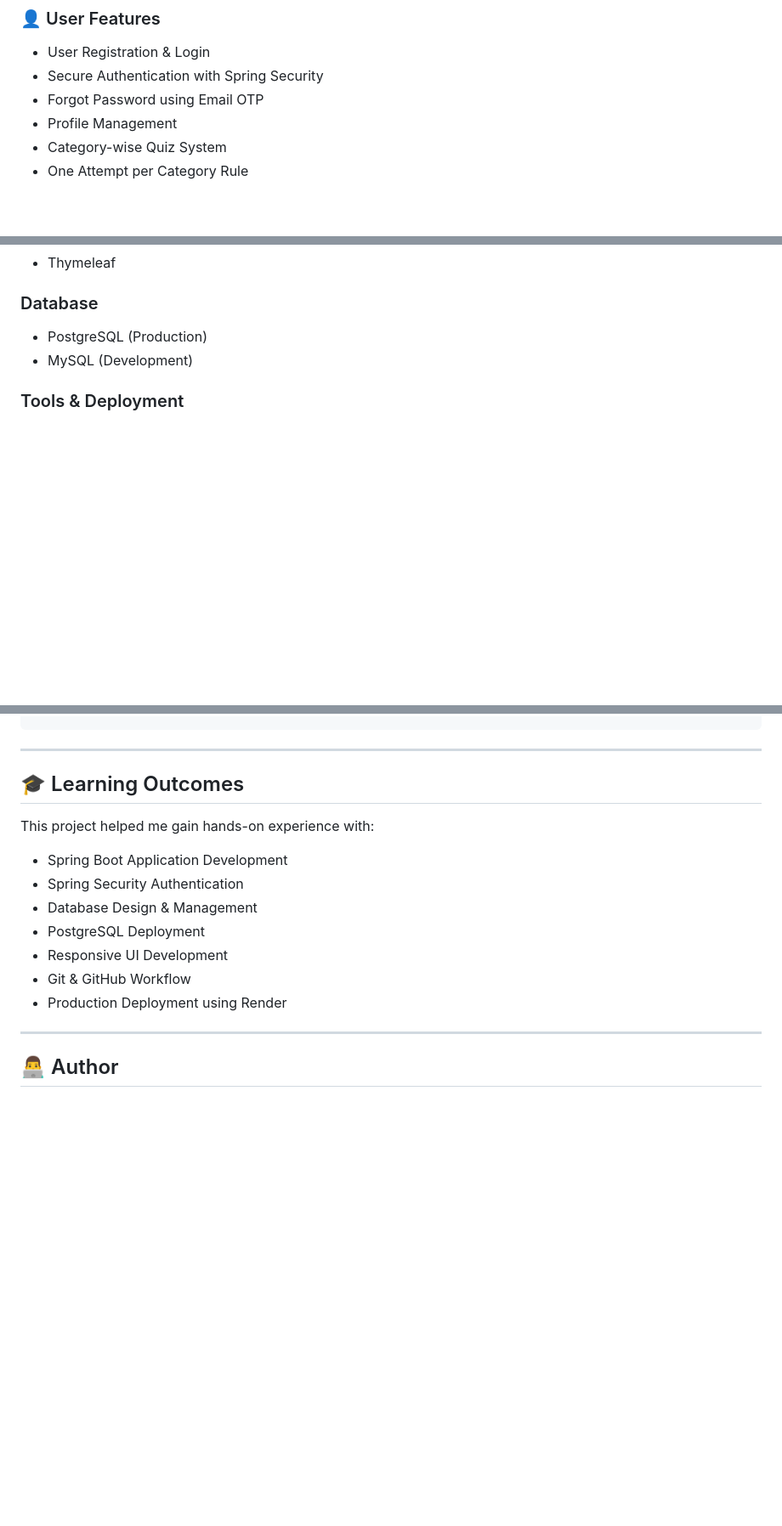
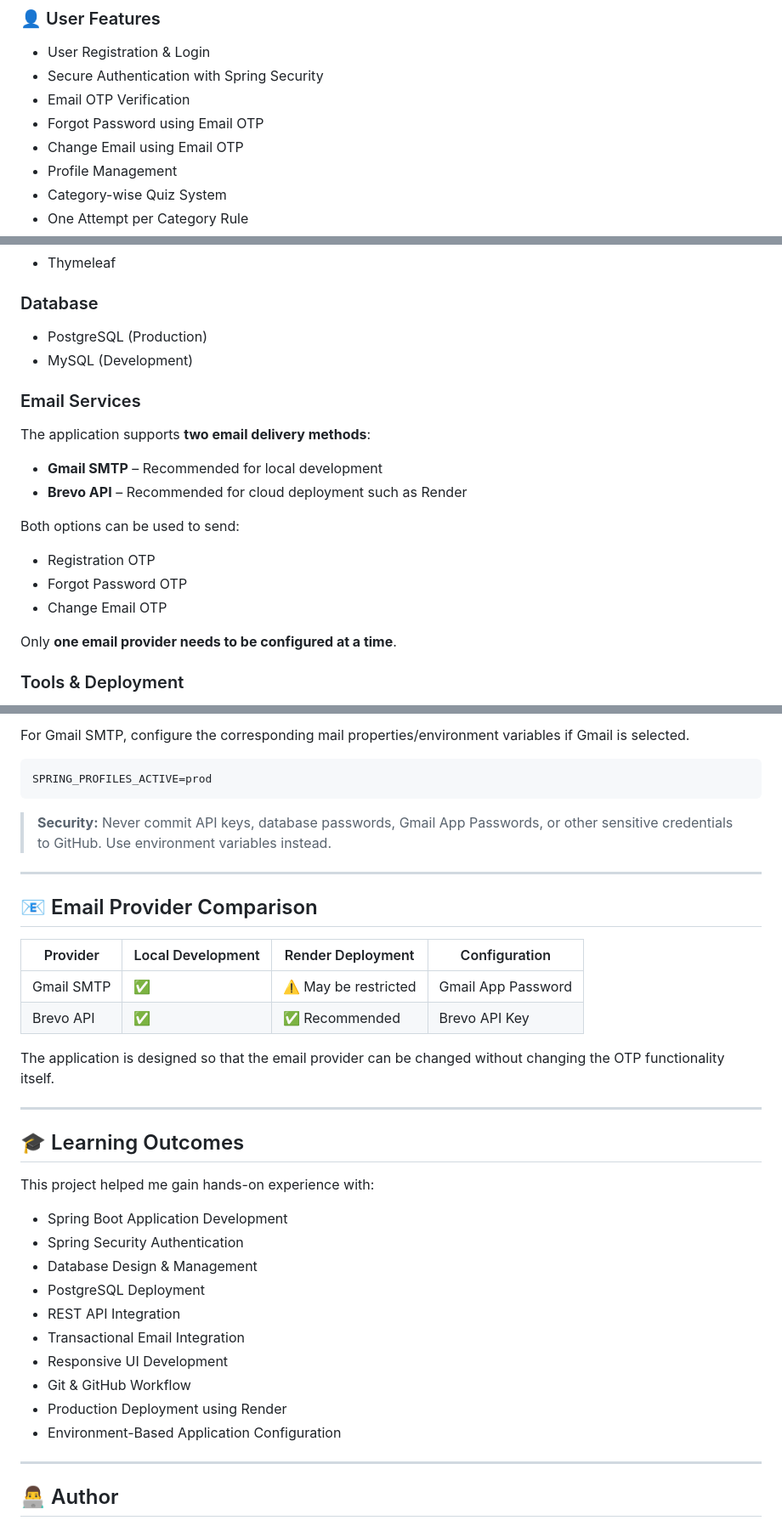
Before and after one commit to yash8195026-netizen/Online_Quiz, a Markdown page: README.md, 3 parts joined by grey strips. Shown at 85% size. Drawn GitHub-style; blank space fills up the shorter version.

````diff
--- a/README.md
+++ b/README.md
@@ -18,7 +18,9 @@ The application allows users to register, attempt quizzes by category, track the
 
 * User Registration & Login
 * Secure Authentication with Spring Security
+* Email OTP Verification
 * Forgot Password using Email OTP
+* Change Email using Email OTP
 * Profile Management
 * Category-wise Quiz System
 * One Attempt per Category Rule
@@ -62,6 +64,21 @@ The application allows users to register, attempt quizzes by category, track the
 * PostgreSQL (Production)
 * MySQL (Development)
 
+### Email Services
+
+The application supports **two email delivery methods**:
+
+* **Gmail SMTP** – Recommended for local development
+* **Brevo API** – Recommended for cloud deployment such as Render
+
+Both options can be used to send:
+
+* Registration OTP
+* Forgot Password OTP
+* Change Email OTP
+
+Only **one email provider needs to be configured at a time**.
+
 ### Tools & Deployment
 
 * Git
@@ -180,3 +278,21 @@ http://localhost:8080
+For Gmail SMTP, configure the corresponding mail properties/environment variables if Gmail is selected.
+
+```text
+SPRING_PROFILES_ACTIVE=prod
+```
+
+> **Security:** Never commit API keys, database passwords, Gmail App Passwords, or other sensitive credentials to GitHub. Use environment variables instead.
+
+---
+
+## 📧 Email Provider Comparison
+
+| Provider   | Local Development | Render Deployment    | Configuration      |
+| ---------- | ----------------- | -------------------- | ------------------ |
+| Gmail SMTP | ✅                 | ⚠️ May be restricted | Gmail App Password |
+| Brevo API  | ✅                 | ✅ Recommended        | Brevo API Key      |
+
+The application is designed so that the email provider can be changed without changing the OTP functionality itself.
 
 ---
 
@@ -188,9 +304,12 @@ This project helped me gain hands-on experience with:
 * Spring Security Authentication
 * Database Design & Management
 * PostgreSQL Deployment
+* REST API Integration
+* Transactional Email Integration
 * Responsive UI Development
 * Git & GitHub Workflow
 * Production Deployment using Render
+* Environment-Based Application Configuration
 
 ---
 
````
Also changed, not shown: other parts of README.md (+86 -5 lines).
